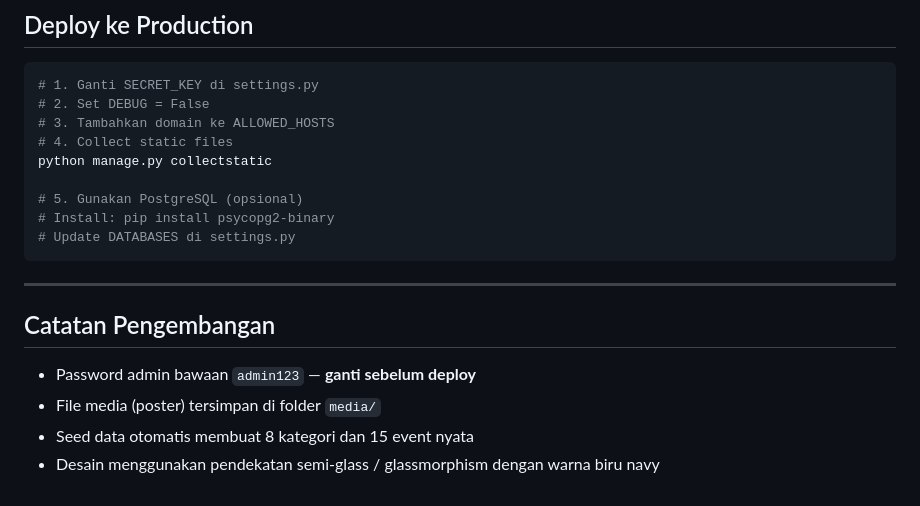
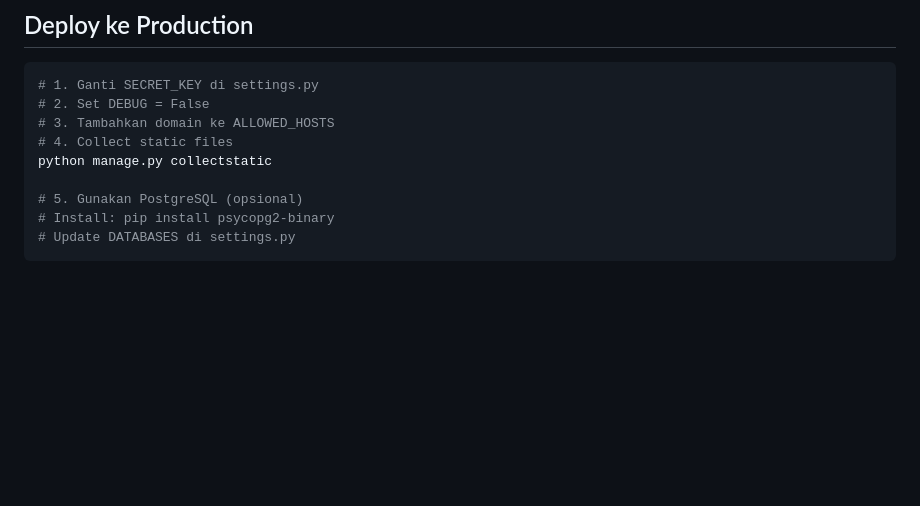
Before and after one commit to nadiaamgdln/ScholarSpace, a Markdown page: README.md, the part around the change. GitHub-like rendering; blank space fills up the shorter version.

````diff
--- a/README.md
+++ b/README.md
@@ -184,12 +184,3 @@ python manage.py collectstatic
 # Install: pip install psycopg2-binary
 # Update DATABASES di settings.py
 ```
-
----
-
-## Catatan Pengembangan
-
-- Password admin bawaan `admin123` — **ganti sebelum deploy**
-- File media (poster) tersimpan di folder `media/`
-- Seed data otomatis membuat 8 kategori dan 15 event nyata
-- Desain menggunakan pendekatan semi-glass / glassmorphism dengan warna biru navy
````
